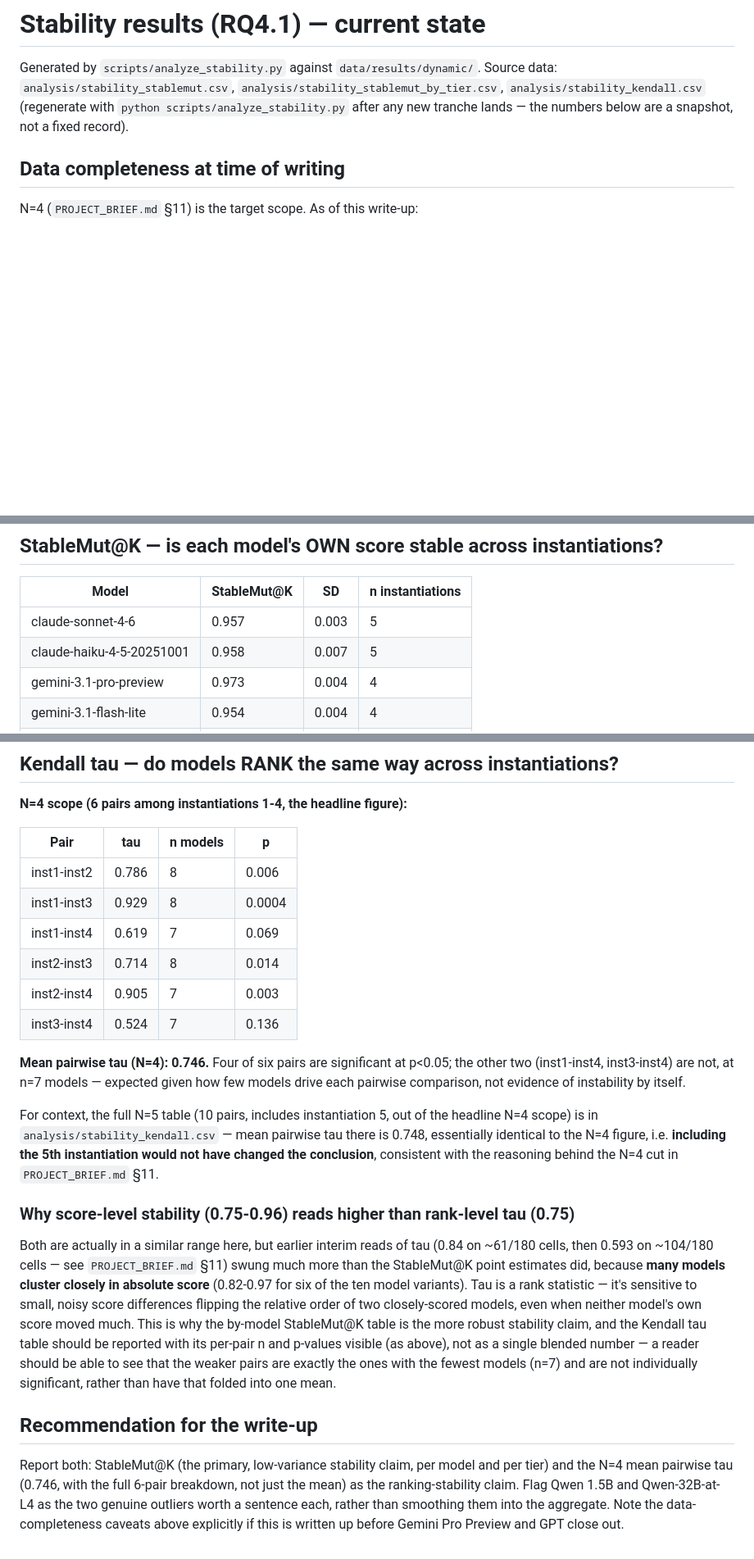
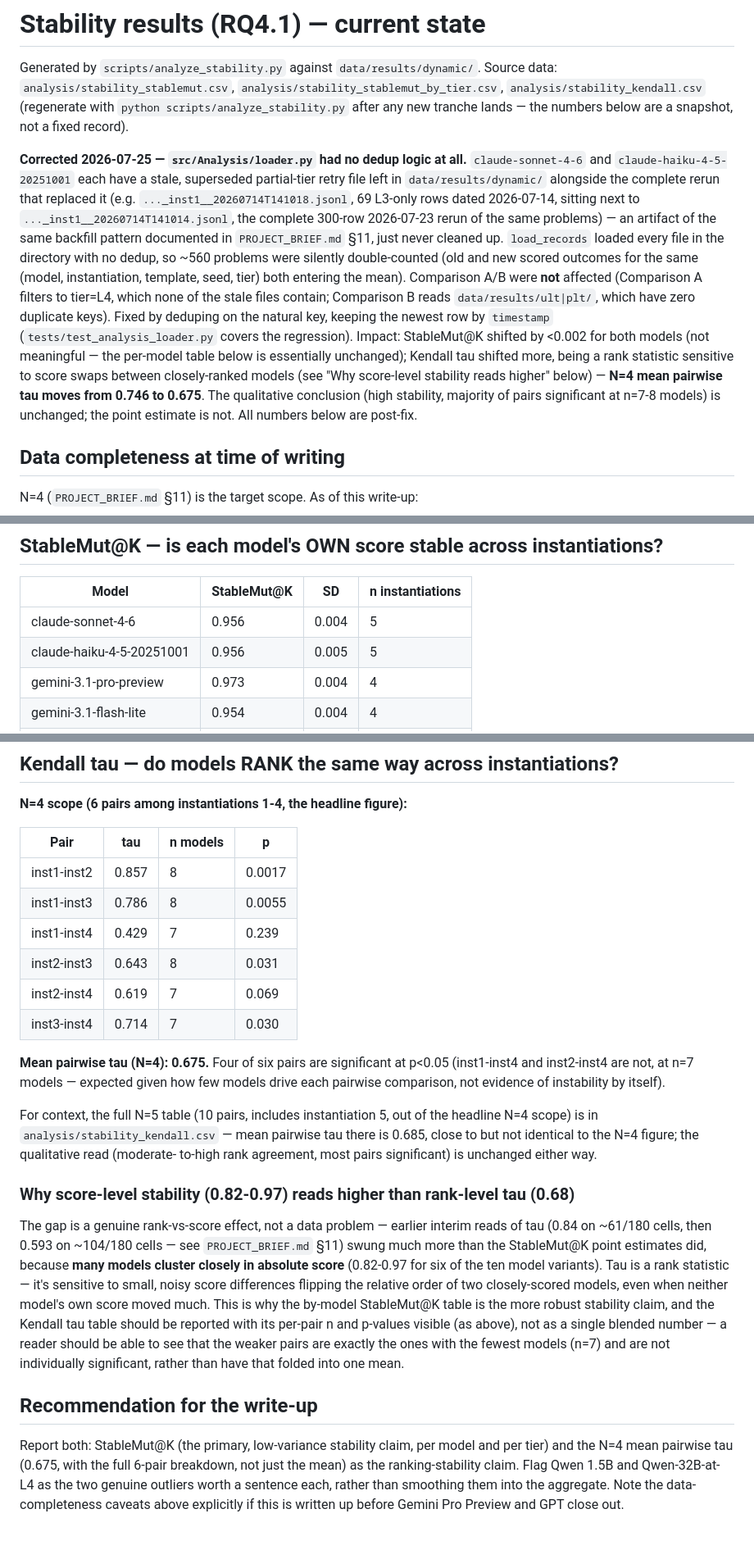
Before and after one commit to yosanchez90-sudo/dynamic-llm-benchmark, a Markdown page: analysis/STABILITY.md, 3 parts joined by grey strips. Shown at 82% size. Drawn GitHub-style; blank space fills up the shorter version.

Commit message:
docs(stability): correct RQ4.1 tau after loader dedup fix
Regenerated analysis/stability_*.csv with the corrected src/Analysis/
loader.py (previous commit) and updated STABILITY.md to match. StableMut@K
moved <0.002 for the two affected models (not meaningful). Kendall tau
moved more, being a rank statistic sensitive to score swaps between
closely-ranked models: N=4 headline mean pairwise tau 0.746 -> 0.675,
N=5 context figure 0.748 -> 0.685. Qualitative conclusion (moderate-to-high
rank agreement, 4/6 N=4 pairs significant) is unchanged; the point estimate
is not, consistent with this file's own prior note that early tau reads
have swung more than StableMut@K did. StableMut@K-by-tier (incl. the
Qwen-32B L4 outlier finding) is essentially untouched.

Co-Authored-By: Claude Sonnet 5 <noreply@anthropic.com>

```diff
--- a/analysis/STABILITY.md
+++ b/analysis/STABILITY.md
@@ -4,6 +4,27 @@ Generated by `scripts/analyze_stability.py` against `data/results/dynamic/`.
 Source data: `analysis/stability_stablemut.csv`, `analysis/stability_stablemut_by_tier.csv`,
 `analysis/stability_kendall.csv` (regenerate with `python scripts/analyze_stability.py`
 after any new tranche lands — the numbers below are a snapshot, not a fixed record).
+
+**Corrected 2026-07-25 — `src/Analysis/loader.py` had no dedup logic at all.**
+`claude-sonnet-4-6` and `claude-haiku-4-5-20251001` each have a stale, superseded
+partial-tier retry file left in `data/results/dynamic/` alongside the complete rerun
+that replaced it (e.g. `..._inst1__20260714T141018.jsonl`, 69 L3-only rows dated
+2026-07-14, sitting next to `..._inst1__20260714T141014.jsonl`, the complete 300-row
+2026-07-23 rerun of the same problems) — an artifact of the same backfill pattern
+documented in `PROJECT_BRIEF.md` §11, just never cleaned up. `load_records` loaded
+every file in the directory with no dedup, so ~560 problems were silently
+double-counted (old and new scored outcomes for the same (model, instantiation,
+template, seed, tier) both entering the mean). Comparison A/B were **not** affected
+(Comparison A filters to tier=L4, which none of the stale files contain; Comparison B
+reads `data/results/ult|plt/`, which have zero duplicate keys). Fixed by deduping on
+the natural key, keeping the newest row by `timestamp`
+(`tests/test_analysis_loader.py` covers the regression). Impact: StableMut@K shifted
+by <0.002 for both models (not meaningful — the per-model table below is essentially
+unchanged); Kendall tau shifted more, being a rank statistic sensitive to score
+swaps between closely-ranked models (see "Why score-level stability reads higher"
+below) — **N=4 mean pairwise tau moves from 0.746 to 0.675**. The qualitative
+conclusion (high stability, majority of pairs significant at n=7-8 models) is
+unchanged; the point estimate is not. All numbers below are post-fix.
 
 ## Data completeness at time of writing
 
@@ -24,8 +45,8 @@ this file before treating any figure here as final for the dissertation.
 
 | Model | StableMut@K | SD | n instantiations |
 |---|---|---|---|
-| claude-sonnet-4-6 | 0.957 | 0.003 | 5 |
-| claude-haiku-4-5-20251001 | 0.958 | 0.007 | 5 |
+| claude-sonnet-4-6 | 0.956 | 0.004 | 5 |
+| claude-haiku-4-5-20251001 | 0.956 | 0.005 | 5 |
 | gemini-3.1-pro-preview | 0.973 | 0.004 | 4 |
 | gemini-3.1-flash-lite | 0.954 | 0.004 | 4 |
 | Qwen 32B | 0.955 | 0.003 | 5 |
@@ -59,26 +80,25 @@ Full table: `analysis/stability_stablemut_by_tier.csv`. Two patterns worth calli
 
 | Pair | tau | n models | p |
 |---|---|---|---|
-| inst1-inst2 | 0.786 | 8 | 0.006 |
-| inst1-inst3 | 0.929 | 8 | 0.0004 |
-| inst1-inst4 | 0.619 | 7 | 0.069 |
-| inst2-inst3 | 0.714 | 8 | 0.014 |
-| inst2-inst4 | 0.905 | 7 | 0.003 |
-| inst3-inst4 | 0.524 | 7 | 0.136 |
+| inst1-inst2 | 0.857 | 8 | 0.0017 |
+| inst1-inst3 | 0.786 | 8 | 0.0055 |
+| inst1-inst4 | 0.429 | 7 | 0.239 |
+| inst2-inst3 | 0.643 | 8 | 0.031 |
+| inst2-inst4 | 0.619 | 7 | 0.069 |
+| inst3-inst4 | 0.714 | 7 | 0.030 |
 
-**Mean pairwise tau (N=4): 0.746.** Four of six pairs are significant at p<0.05; the
-other two (inst1-inst4, inst3-inst4) are not, at n=7 models — expected given how few
-models drive each pairwise comparison, not evidence of instability by itself.
+**Mean pairwise tau (N=4): 0.675.** Four of six pairs are significant at p<0.05
+(inst1-inst4 and inst2-inst4 are not, at n=7 models — expected given how few models
+drive each pairwise comparison, not evidence of instability by itself).
 
 For context, the full N=5 table (10 pairs, includes instantiation 5, out of the
 headline N=4 scope) is in `analysis/stability_kendall.csv` — mean pairwise tau there is
-0.748, essentially identical to the N=4 figure, i.e. **including the 5th instantiation
-would not have changed the conclusion**, consistent with the reasoning behind the N=4
-cut in `PROJECT_BRIEF.md` §11.
+0.685, close to but not identical to the N=4 figure; the qualitative read (moderate-
+to-high rank agreement, most pairs significant) is unchanged either way.
 
-### Why score-level stability (0.75-0.96) reads higher than rank-level tau (0.75)
+### Why score-level stability (0.82-0.97) reads higher than rank-level tau (0.68)
 
-Both are actually in a similar range here, but earlier interim reads of tau (0.84 on
+The gap is a genuine rank-vs-score effect, not a data problem — earlier interim reads of tau (0.84 on
 ~61/180 cells, then 0.593 on ~104/180 cells — see `PROJECT_BRIEF.md` §11) swung much
 more than the StableMut@K point estimates did, because **many models cluster closely
 in absolute score** (0.82-0.97 for six of the ten model variants). Tau is a rank
@@ -93,7 +113,7 @@ significant, rather than have that folded into one mean.
 ## Recommendation for the write-up
 
 Report both: StableMut@K (the primary, low-variance stability claim, per model and per
-tier) and the N=4 mean pairwise tau (0.746, with the full 6-pair breakdown, not just
+tier) and the N=4 mean pairwise tau (0.675, with the full 6-pair breakdown, not just
 the mean) as the ranking-stability claim. Flag Qwen 1.5B and Qwen-32B-at-L4 as the two
 genuine outliers worth a sentence each, rather than smoothing them into the aggregate.
 Note the data-completeness caveats above explicitly if this is written up before
```
